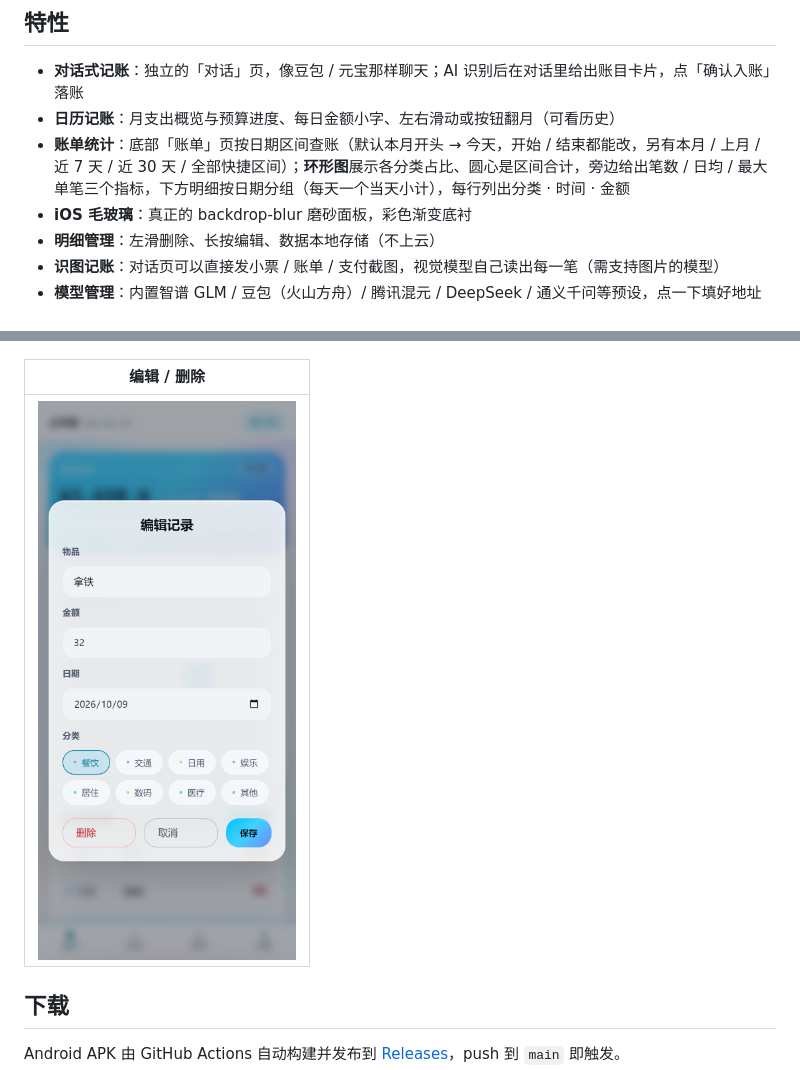
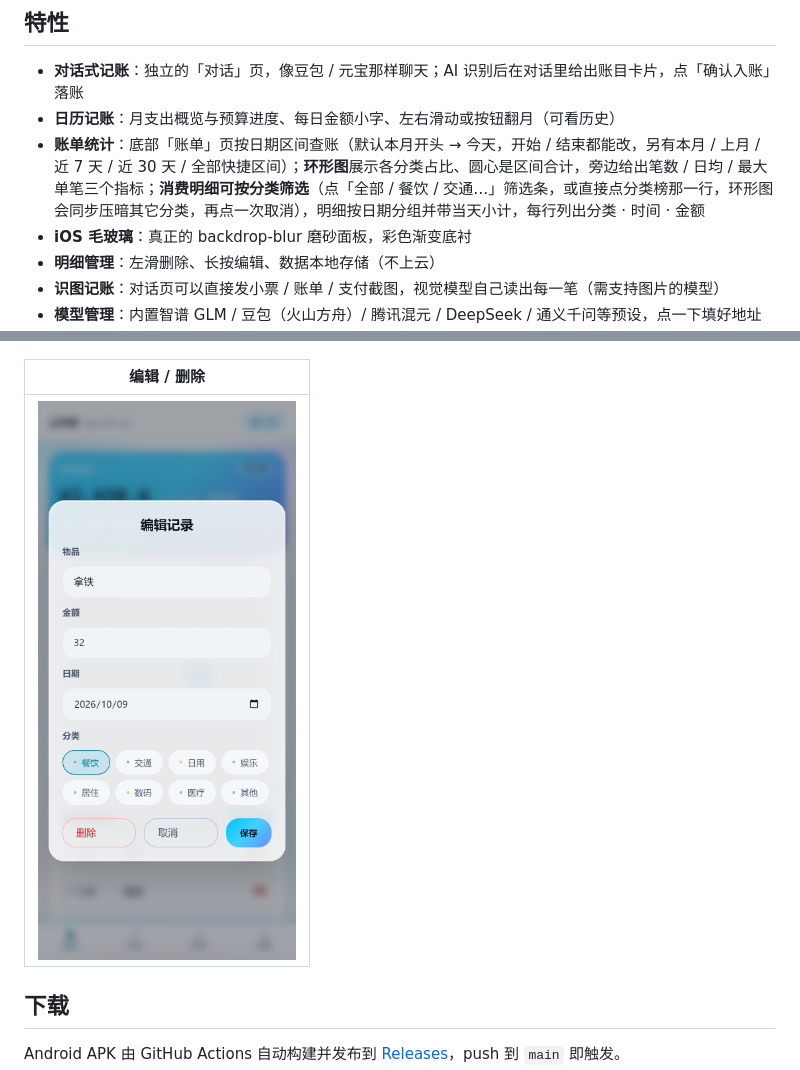
Before and after one commit to a-zou666/jizhang, a Markdown page: README.md, 2 parts joined by grey strips. Drawn GitHub-style.

```diff
--- a/README.md
+++ b/README.md
@@ -20,7 +20,7 @@
 
 - **对话式记账**：独立的「对话」页，像豆包 / 元宝那样聊天；AI 识别后在对话里给出账目卡片，点「确认入账」落账
 - **日历记账**：月支出概览与预算进度、每日金额小字、左右滑动或按钮翻月（可看历史）
-- **账单统计**：底部「账单」页按日期区间查账（默认本月开头 → 今天，开始 / 结束都能改，另有本月 / 上月 / 近 7 天 / 近 30 天 / 全部快捷区间）；**环形图**展示各分类占比、圆心是区间合计，旁边给出笔数 / 日均 / 最大单笔三个指标，下方明细按日期分组（每天一个当天小计），每行列出分类 · 时间 · 金额
+- **账单统计**：底部「账单」页按日期区间查账（默认本月开头 → 今天，开始 / 结束都能改，另有本月 / 上月 / 近 7 天 / 近 30 天 / 全部快捷区间）；**环形图**展示各分类占比、圆心是区间合计，旁边给出笔数 / 日均 / 最大单笔三个指标；**消费明细可按分类筛选**（点「全部 / 餐饮 / 交通…」筛选条，或直接点分类榜那一行，环形图会同步压暗其它分类，再点一次取消），明细按日期分组并带当天小计，每行列出分类 · 时间 · 金额
 - **iOS 毛玻璃**：真正的 backdrop-blur 磨砂面板，彩色渐变底衬
 - **明细管理**：左滑删除、长按编辑、数据本地存储（不上云）
 - **识图记账**：对话页可以直接发小票 / 账单 / 支付截图，视觉模型自己读出每一笔（需支持图片的模型）
@@ -45,7 +45,7 @@
 
 | 编辑 / 删除 |
 | --- |
-| ![编辑记录](docs/screenshots/edit-record.png) |
+| ![编辑记录](docs/screenshots/edit-record.png?v=2) |
 
 ## 下载
 
```
Also changed, not shown: other parts of README.md (+5 -5 lines), docs/screenshots/bills-filter.png (added), docs/screenshots/bills.png, docs/screenshots/chat-card.png, 7 other files.
